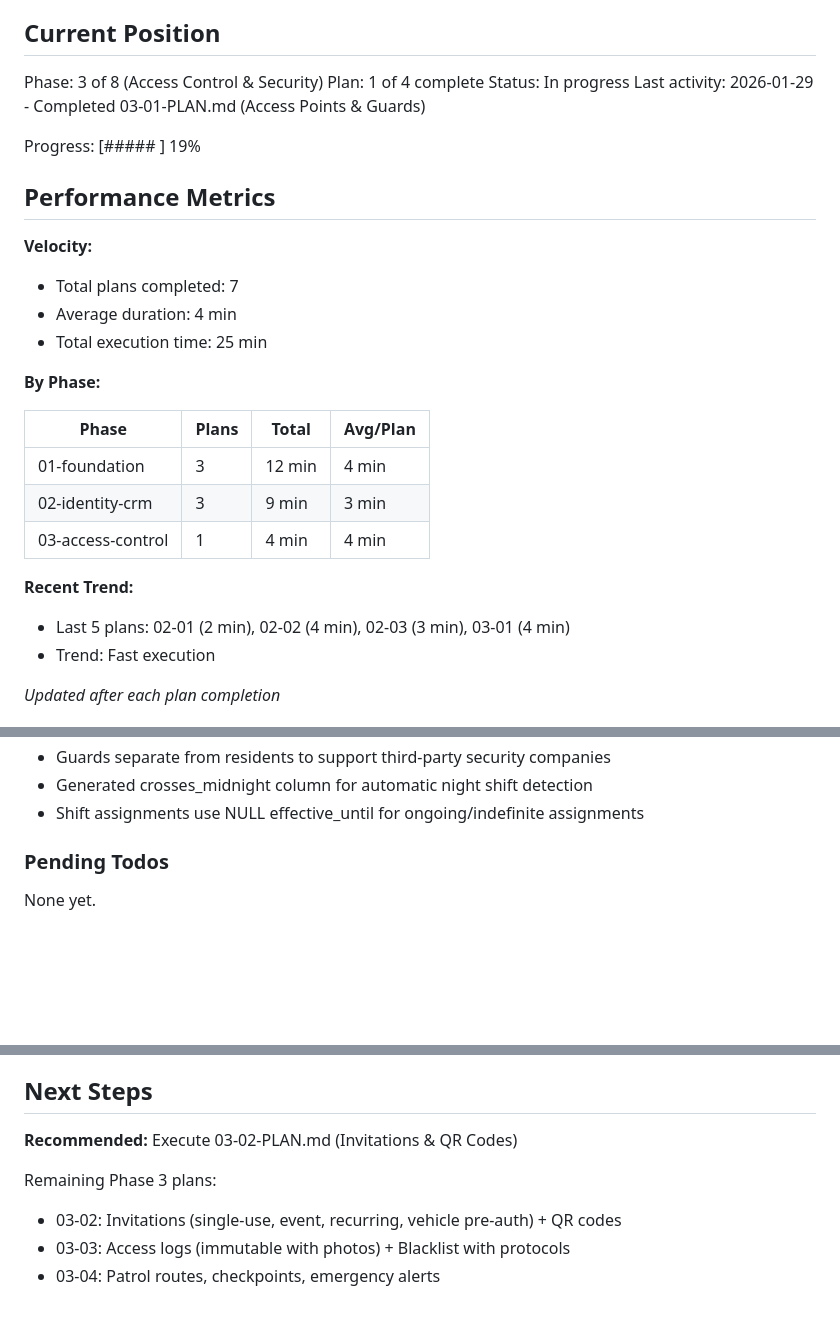
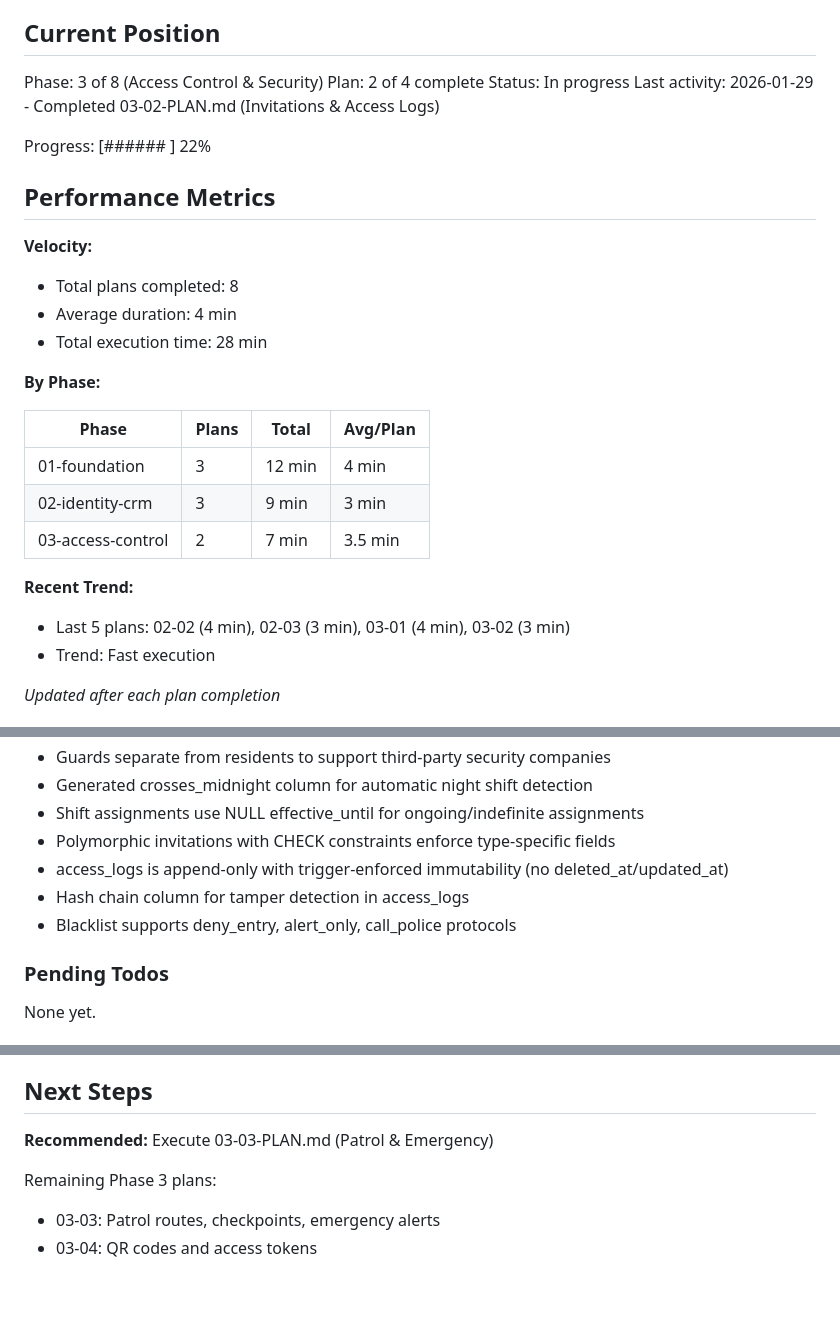
Before and after one commit to LoGebo/colony, a Markdown page: .planning/STATE.md, 3 parts joined by grey strips. Drawn GitHub-style; blank space fills up the shorter version.

Commit message:
docs(03-02): complete invitations and access logs plan
Tasks completed: 3/3
- Create invitation_type enum and invitations table
- Create immutable access_logs table
- Create blacklist_entries table with is_blacklisted function

SUMMARY: .planning/phases/03-access-control-security/03-02-SUMMARY.md

```diff
--- a/.planning/STATE.md
+++ b/.planning/STATE.md
@@ -10,18 +10,18 @@ See: .planning/PROJECT.md (updated 2026-01-29)
 ## Current Position
 
 Phase: 3 of 8 (Access Control & Security)
-Plan: 1 of 4 complete
+Plan: 2 of 4 complete
 Status: In progress
-Last activity: 2026-01-29 - Completed 03-01-PLAN.md (Access Points & Guards)
+Last activity: 2026-01-29 - Completed 03-02-PLAN.md (Invitations & Access Logs)
 
-Progress: [#####               ] 19%
+Progress: [######              ] 22%
 
 ## Performance Metrics
 
 **Velocity:**
-- Total plans completed: 7
+- Total plans completed: 8
 - Average duration: 4 min
-- Total execution time: 25 min
+- Total execution time: 28 min
 
 **By Phase:**
 
@@ -29,10 +29,10 @@ Progress: [#####               ] 19%
 |-------|-------|-------|----------|
 | 01-foundation | 3 | 12 min | 4 min |
 | 02-identity-crm | 3 | 9 min | 3 min |
-| 03-access-control | 1 | 4 min | 4 min |
+| 03-access-control | 2 | 7 min | 3.5 min |
 
 **Recent Trend:**
-- Last 5 plans: 02-01 (2 min), 02-02 (4 min), 02-03 (3 min), 03-01 (4 min)
+- Last 5 plans: 02-02 (4 min), 02-03 (3 min), 03-01 (4 min), 03-02 (3 min)
 - Trend: Fast execution
 
 *Updated after each plan completion*
@@ -65,6 +65,10 @@ Recent decisions affecting current work:
 - Guards separate from residents to support third-party security companies
 - Generated crosses_midnight column for automatic night shift detection
 - Shift assignments use NULL effective_until for ongoing/indefinite assignments
+- Polymorphic invitations with CHECK constraints enforce type-specific fields
+- access_logs is append-only with trigger-enforced immutability (no deleted_at/updated_at)
+- Hash chain column for tamper detection in access_logs
+- Blacklist supports deny_entry, alert_only, call_police protocols
 
 ### Pending Todos
 
@@ -83,9 +87,8 @@ Resume file: None
 
 ## Next Steps
 
-**Recommended:** Execute 03-02-PLAN.md (Invitations & QR Codes)
+**Recommended:** Execute 03-03-PLAN.md (Patrol & Emergency)
 
 Remaining Phase 3 plans:
-- 03-02: Invitations (single-use, event, recurring, vehicle pre-auth) + QR codes
-- 03-03: Access logs (immutable with photos) + Blacklist with protocols
-- 03-04: Patrol routes, checkpoints, emergency alerts
+- 03-03: Patrol routes, checkpoints, emergency alerts
+- 03-04: QR codes and access tokens
```
Also changed, not shown: other parts of .planning/STATE.md (+2 -2 lines), 1 other file.
